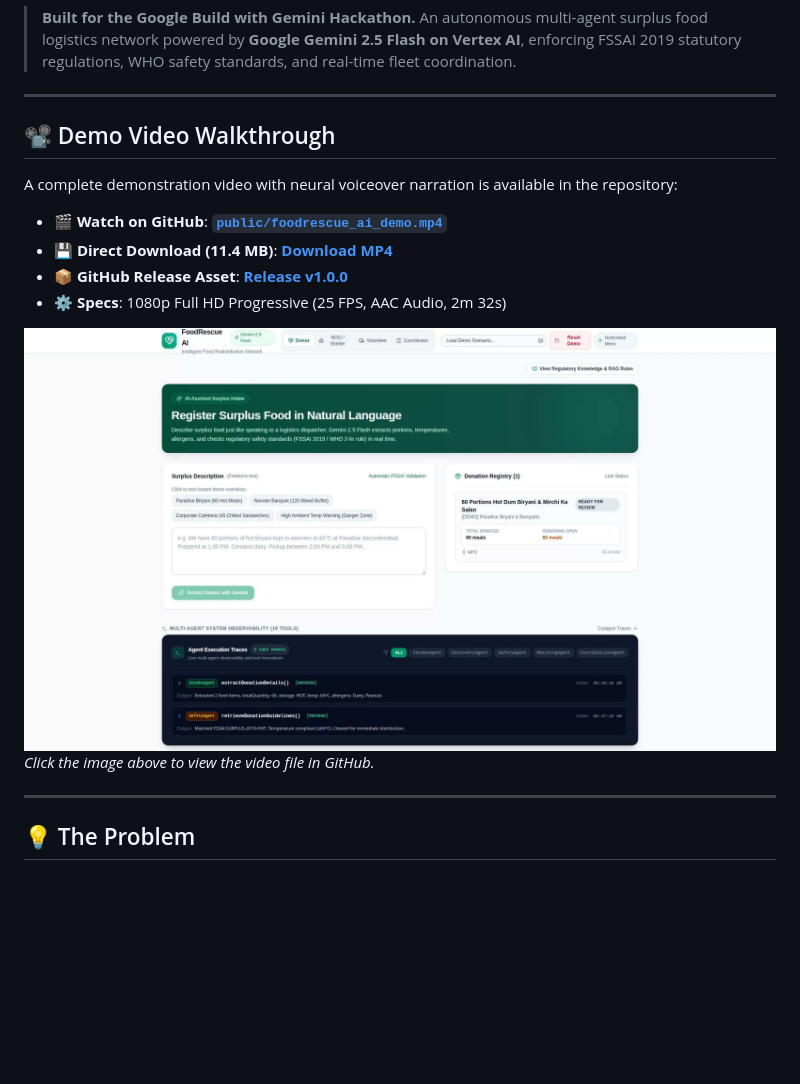
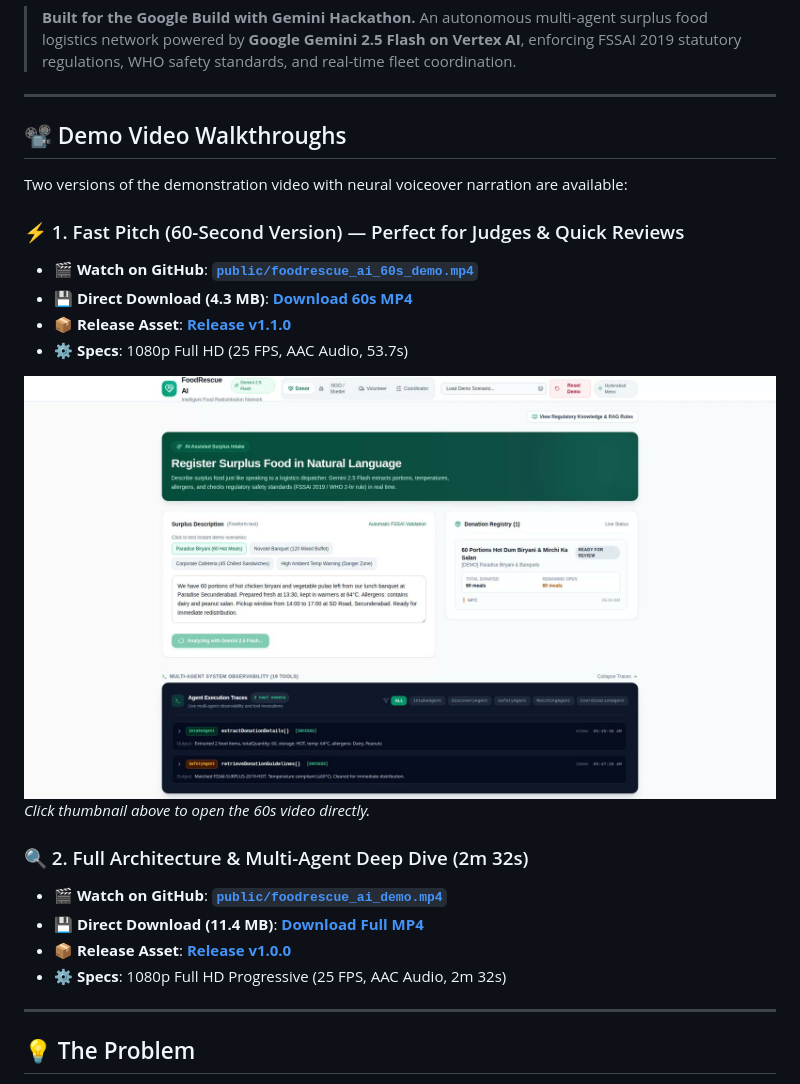
Before and after one commit to rohit-0604/buildwithgemini-foodrescue-ai, a Markdown page: README.md, the part around the change. Rendered like a GitHub page; pictures changed too: assets/demo_60s_thumbnail.jpg (added); blank space fills up the shorter version.

Commit message:
feat: add 60-second fast pitch demo video with voiceover and update README

```diff
--- a/README.md
+++ b/README.md
@@ -10,17 +10,24 @@
 
 ---
 
-## 📽️ Demo Video Walkthrough
+## 📽️ Demo Video Walkthroughs
 
-A complete demonstration video with neural voiceover narration is available in the repository:
+Two versions of the demonstration video with neural voiceover narration are available:
 
+### ⚡ 1. Fast Pitch (60-Second Version) — Perfect for Judges & Quick Reviews
+- 🎬 **Watch on GitHub**: [**`public/foodrescue_ai_60s_demo.mp4`**](https://github.com/rohit-0604/buildwithgemini-foodrescue-ai/blob/main/public/foodrescue_ai_60s_demo.mp4)
+- 💾 **Direct Download (4.3 MB)**: [**Download 60s MP4**](https://github.com/rohit-0604/buildwithgemini-foodrescue-ai/raw/main/public/foodrescue_ai_demo_60s.mp4)
+- 📦 **Release Asset**: [**Release v1.1.0**](https://github.com/rohit-0604/buildwithgemini-foodrescue-ai/releases/tag/v1.1.0)
+- ⚙️ **Specs**: 1080p Full HD (25 FPS, AAC Audio, 53.7s)
+
+[![Watch 60s Demo Video](assets/demo_60s_thumbnail.jpg)](https://github.com/rohit-0604/buildwithgemini-foodrescue-ai/blob/main/public/foodrescue_ai_60s_demo.mp4)
+*Click thumbnail above to open the 60s video directly.*
+
+### 🔍 2. Full Architecture & Multi-Agent Deep Dive (2m 32s)
 - 🎬 **Watch on GitHub**: [**`public/foodrescue_ai_demo.mp4`**](https://github.com/rohit-0604/buildwithgemini-foodrescue-ai/blob/main/public/foodrescue_ai_demo.mp4)
-- 💾 **Direct Download (11.4 MB)**: [**Download MP4**](https://github.com/rohit-0604/buildwithgemini-foodrescue-ai/raw/main/public/foodrescue_ai_demo.mp4)
-- 📦 **GitHub Release Asset**: [**Release v1.0.0**](https://github.com/rohit-0604/buildwithgemini-foodrescue-ai/releases/tag/v1.0.0)
+- 💾 **Direct Download (11.4 MB)**: [**Download Full MP4**](https://github.com/rohit-0604/buildwithgemini-foodrescue-ai/raw/main/public/foodrescue_ai_demo.mp4)
+- 📦 **Release Asset**: [**Release v1.0.0**](https://github.com/rohit-0604/buildwithgemini-foodrescue-ai/releases/tag/v1.0.0)
 - ⚙️ **Specs**: 1080p Full HD Progressive (25 FPS, AAC Audio, 2m 32s)
-
-[![Watch Demo Video](assets/demo_thumbnail.jpg)](https://github.com/rohit-0604/buildwithgemini-foodrescue-ai/blob/main/public/foodrescue_ai_demo.mp4)
-*Click the image above to view the video file in GitHub.*
 
 ---
 
```
Also changed, not shown: 2 other files.
